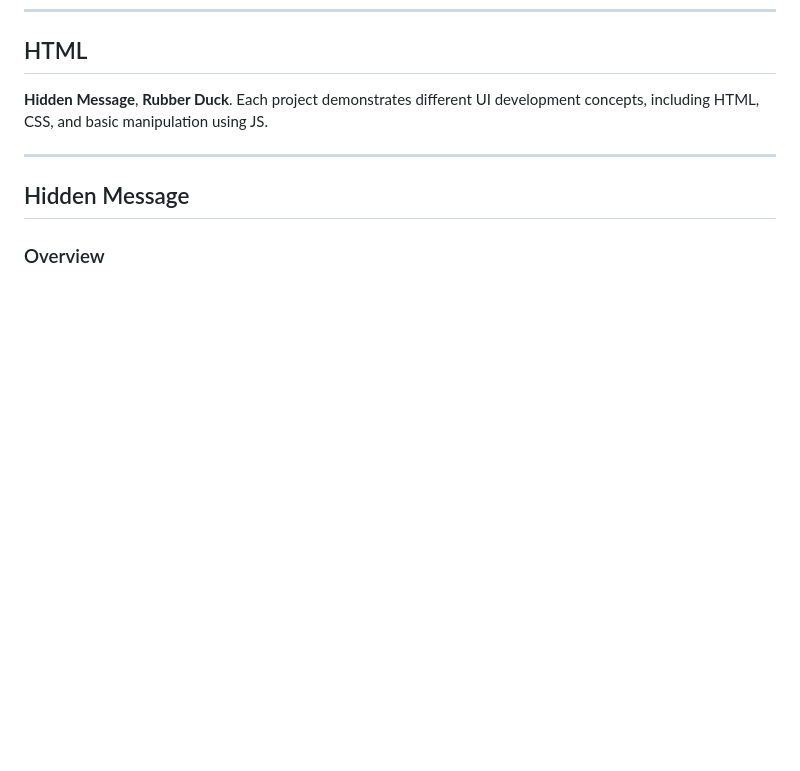
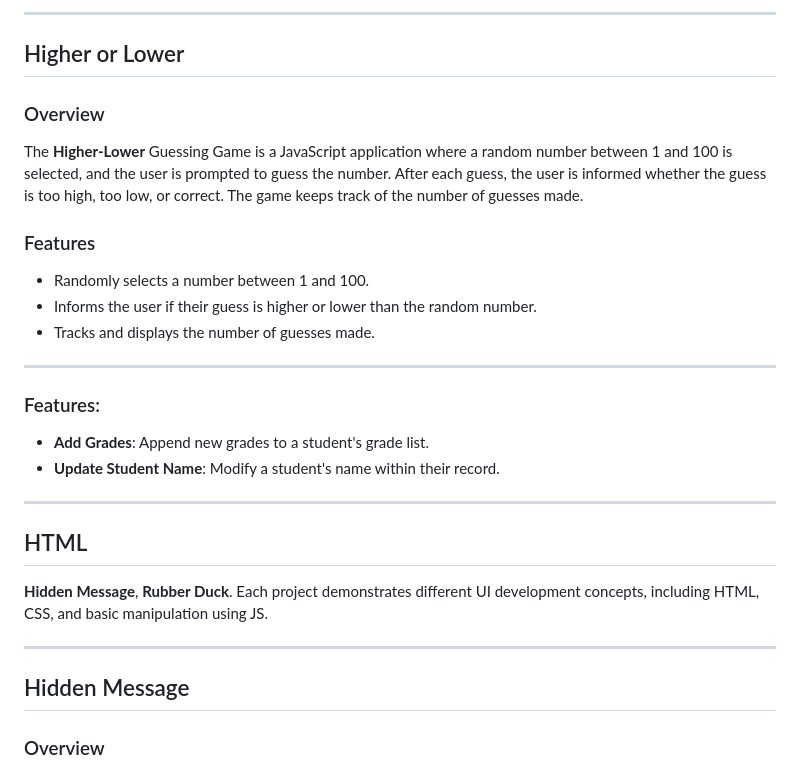
Before and after one commit to KengoKato02/CPH-Assignment-1, a Markdown page: readme.md, the part around the change printed below. Rendered like a GitHub page; blank space fills up the shorter version.

```diff
--- a/readme.md
+++ b/readme.md
@@ -68,3 +115,22 @@ The **Array Object Excercise** involves working with objects to manage student d
+---
+
+## Higher or Lower
+### Overview
+The **Higher-Lower** Guessing Game is a JavaScript application where a random number between 1 and 100 is selected, and the user is prompted to guess the number. After each guess, the user is informed whether the guess is too high, too low, or correct. The game keeps track of the number of guesses made.
+
+### Features
+- Randomly selects a number between 1 and 100.
+- Informs the user if their guess is higher or lower than the random number.
+- Tracks and displays the number of guesses made.
+
+---
+
+### Features:
+- **Add Grades**: Append new grades to a student's grade list.
+- **Update Student Name**: Modify a student's name within their record.
+
+---
+
 ## HTML
 **Hidden Message**, **Rubber Duck**. Each project demonstrates different UI development concepts, including HTML, CSS, and basic manipulation using JS.
 
```
Also changed, not shown: other parts of readme.md (+47 -0 lines).
